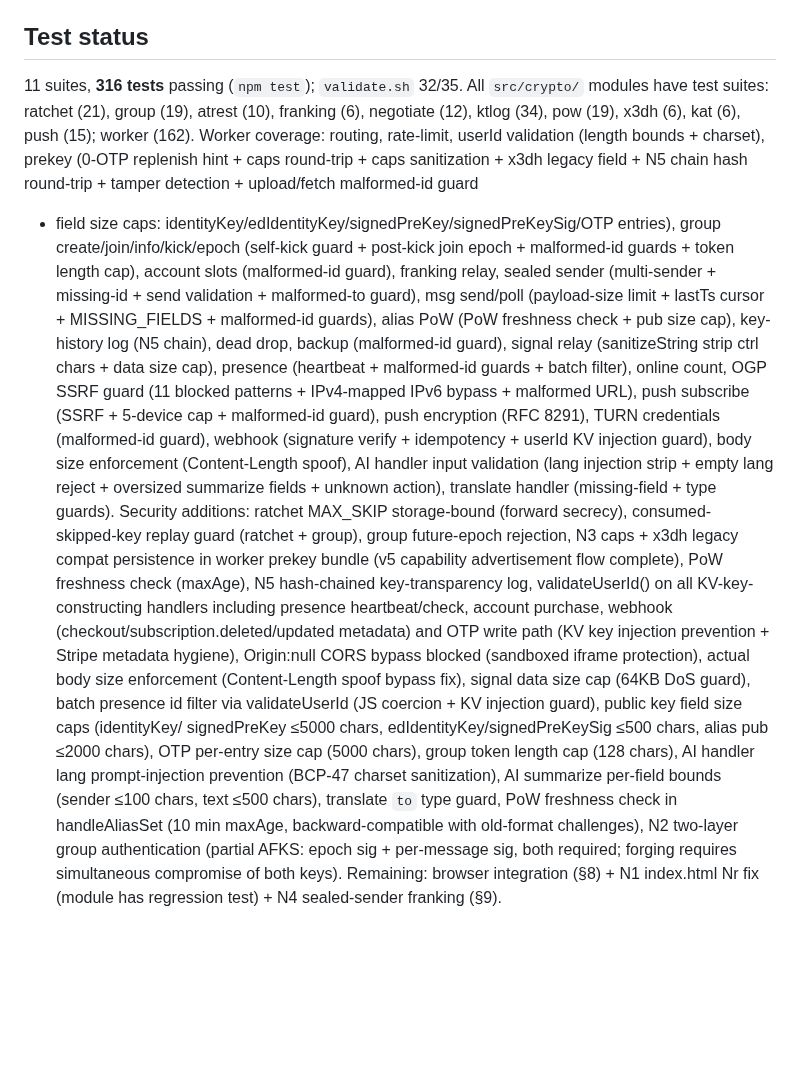
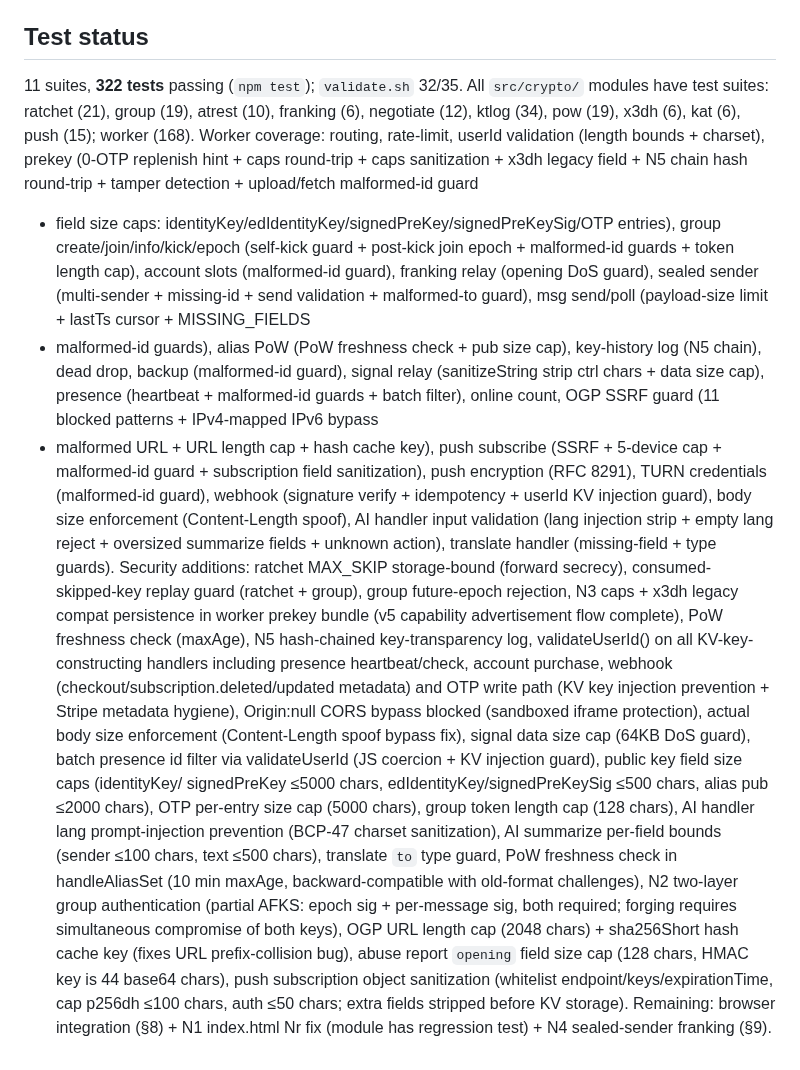
Before and after one commit to shizukutanaka/Breeze, a Markdown page: docs/CRYPTO-SPEC.md, the part around the change. Rendered like a GitHub page; blank space fills up the shorter version.

Commit message:
docs: update CRYPTO-SPEC test count (316→322) and security additions
https://claude.ai/code/session_018HpMbT5zceEvMBmYJj9xnJ

```diff
--- a/docs/CRYPTO-SPEC.md
+++ b/docs/CRYPTO-SPEC.md
@@ -211,26 +211,27 @@ they change `index.html`/`_worker.js` runtime and must be validated in a browser
   `POW_EXPIRED`, preventing indefinite replay of a solved token.
 
 ## Test status
-11 suites, **316 tests** passing (`npm test`); `validate.sh` 32/35. All `src/crypto/`
+11 suites, **322 tests** passing (`npm test`); `validate.sh` 32/35. All `src/crypto/`
 modules have test suites: ratchet (21), group (19), atrest (10), franking (6),
-negotiate (12), ktlog (34), pow (19), x3dh (6), kat (6), push (15); worker (162).
+negotiate (12), ktlog (34), pow (19), x3dh (6), kat (6), push (15); worker (168).
 Worker coverage: routing, rate-limit, userId validation (length bounds + charset),
 prekey (0-OTP replenish hint + caps round-trip + caps sanitization + x3dh legacy
 field + N5 chain hash round-trip + tamper detection + upload/fetch malformed-id guard
 + field size caps: identityKey/edIdentityKey/signedPreKey/signedPreKeySig/OTP entries),
 group create/join/info/kick/epoch (self-kick guard + post-kick join epoch + malformed-id
-guards + token length cap), account slots (malformed-id guard), franking relay,
-sealed sender (multi-sender + missing-id + send validation + malformed-to guard),
-msg send/poll (payload-size limit + lastTs cursor + MISSING_FIELDS + malformed-id guards),
-alias PoW (PoW freshness check + pub size cap), key-history log (N5 chain), dead drop,
-backup (malformed-id guard), signal relay (sanitizeString strip ctrl chars + data size cap),
-presence (heartbeat + malformed-id guards + batch filter), online count, OGP SSRF guard
-(11 blocked patterns + IPv4-mapped IPv6 bypass + malformed URL), push subscribe
-(SSRF + 5-device cap + malformed-id guard), push encryption (RFC 8291), TURN credentials
-(malformed-id guard), webhook (signature verify + idempotency + userId KV injection guard),
-body size enforcement (Content-Length spoof), AI handler input validation (lang injection
-strip + empty lang reject + oversized summarize fields + unknown action), translate
-handler (missing-field + type guards).
+guards + token length cap), account slots (malformed-id guard), franking relay
+(opening DoS guard), sealed sender (multi-sender + missing-id + send validation +
+malformed-to guard), msg send/poll (payload-size limit + lastTs cursor + MISSING_FIELDS
++ malformed-id guards), alias PoW (PoW freshness check + pub size cap), key-history
+log (N5 chain), dead drop, backup (malformed-id guard), signal relay (sanitizeString
+strip ctrl chars + data size cap), presence (heartbeat + malformed-id guards + batch
+filter), online count, OGP SSRF guard (11 blocked patterns + IPv4-mapped IPv6 bypass
++ malformed URL + URL length cap + hash cache key), push subscribe (SSRF + 5-device
+cap + malformed-id guard + subscription field sanitization), push encryption (RFC 8291),
+TURN credentials (malformed-id guard), webhook (signature verify + idempotency + userId
+KV injection guard), body size enforcement (Content-Length spoof), AI handler input
+validation (lang injection strip + empty lang reject + oversized summarize fields +
+unknown action), translate handler (missing-field + type guards).
 Security additions: ratchet MAX_SKIP storage-bound (forward secrecy), consumed-
 skipped-key replay guard (ratchet + group), group future-epoch rejection, N3 caps +
 x3dh legacy compat persistence in worker prekey bundle (v5 capability advertisement
@@ -247,6 +248,10 @@ handler lang prompt-injection prevention (BCP-47 charset sanitization), AI summa
 per-field bounds (sender ≤100 chars, text ≤500 chars), translate `to` type guard, PoW
 freshness check in handleAliasSet (10 min maxAge, backward-compatible with old-format
 challenges), N2 two-layer group authentication (partial AFKS: epoch sig + per-message
-sig, both required; forging requires simultaneous compromise of both keys).
+sig, both required; forging requires simultaneous compromise of both keys), OGP URL
+length cap (2048 chars) + sha256Short hash cache key (fixes URL prefix-collision bug),
+abuse report `opening` field size cap (128 chars, HMAC key is 44 base64 chars),
+push subscription object sanitization (whitelist endpoint/keys/expirationTime, cap
+p256dh ≤100 chars, auth ≤50 chars; extra fields stripped before KV storage).
 Remaining: browser integration (§8) + N1 index.html Nr fix (module has regression
 test) + N4 sealed-sender franking (§9).
```
